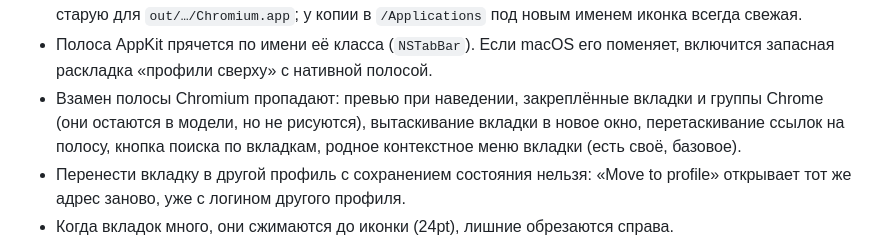
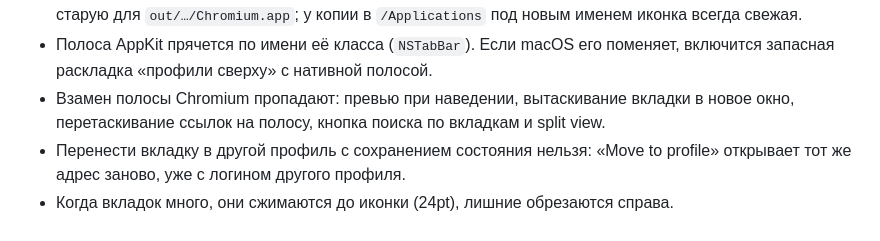
Before and after one commit to indapublic/plurium, a Markdown page: README.ru.md, the part around the change. GitHub-like rendering.

Commit message:
README: pinned tabs, groups and the tab menu are no longer limitations

```diff
--- a/README.ru.md
+++ b/README.ru.md
@@ -410,10 +410,9 @@ autoninja -C out/Release chrome chrome/installer/mac   # + скрипты под
   под новым именем иконка всегда свежая.
 - Полоса AppKit прячется по имени её класса (`NSTabBar`). Если macOS его
   поменяет, включится запасная раскладка «профили сверху» с нативной полосой.
-- Взамен полосы Chromium пропадают: превью при наведении, закреплённые вкладки
-  и группы Chrome (они остаются в модели, но не рисуются), вытаскивание вкладки в
-  новое окно, перетаскивание ссылок на полосу, кнопка поиска по вкладкам,
-  родное контекстное меню вкладки (есть своё, базовое).
+- Взамен полосы Chromium пропадают: превью при наведении, вытаскивание вкладки
+  в новое окно, перетаскивание ссылок на полосу, кнопка поиска по вкладкам и
+  split view.
 - Перенести вкладку в другой профиль с сохранением состояния нельзя: «Move to
   profile» открывает тот же адрес заново, уже с логином другого профиля.
 - Когда вкладок много, они сжимаются до иконки (24pt), лишние обрезаются справа.
```
Also changed, not shown: README.md (+3 -3 lines).
